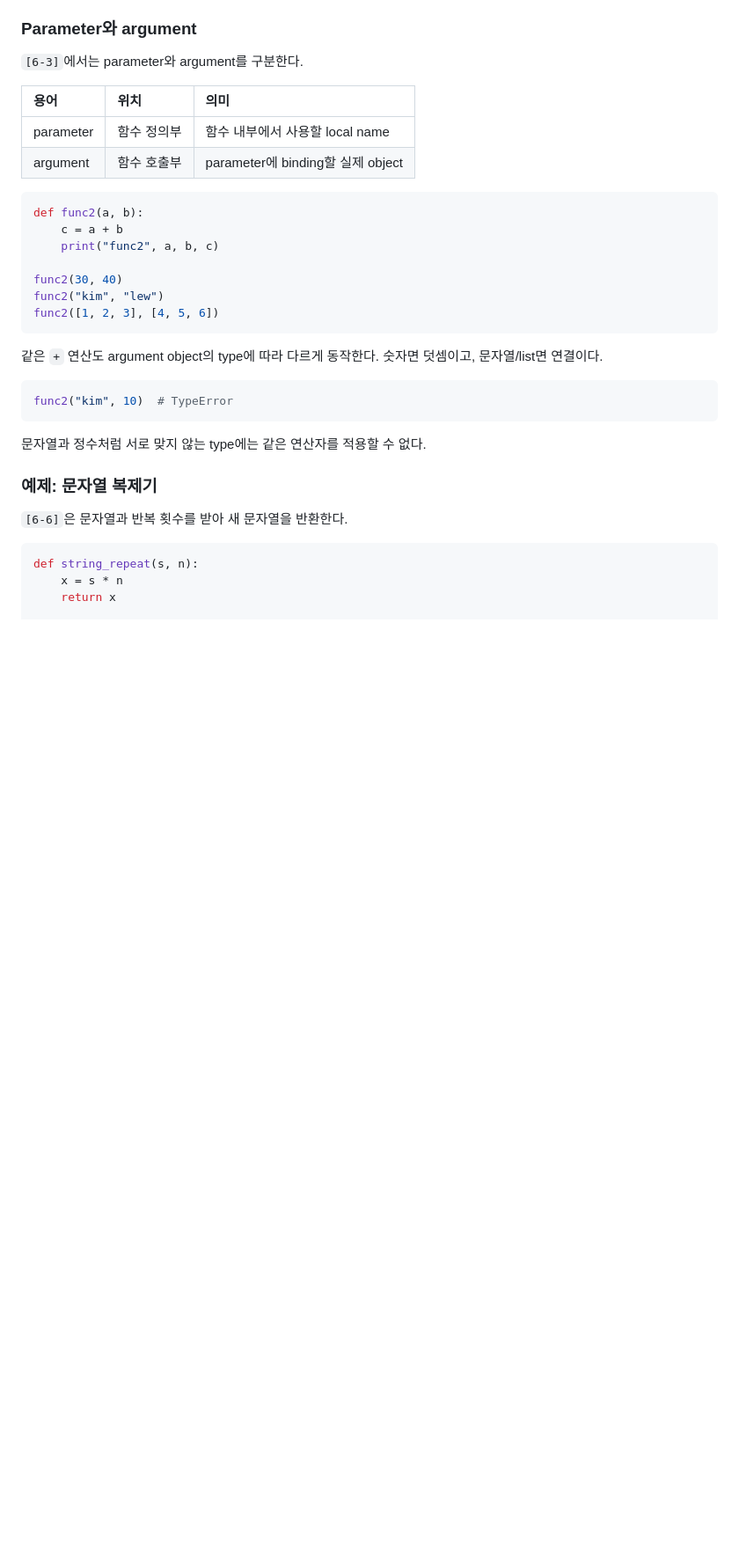
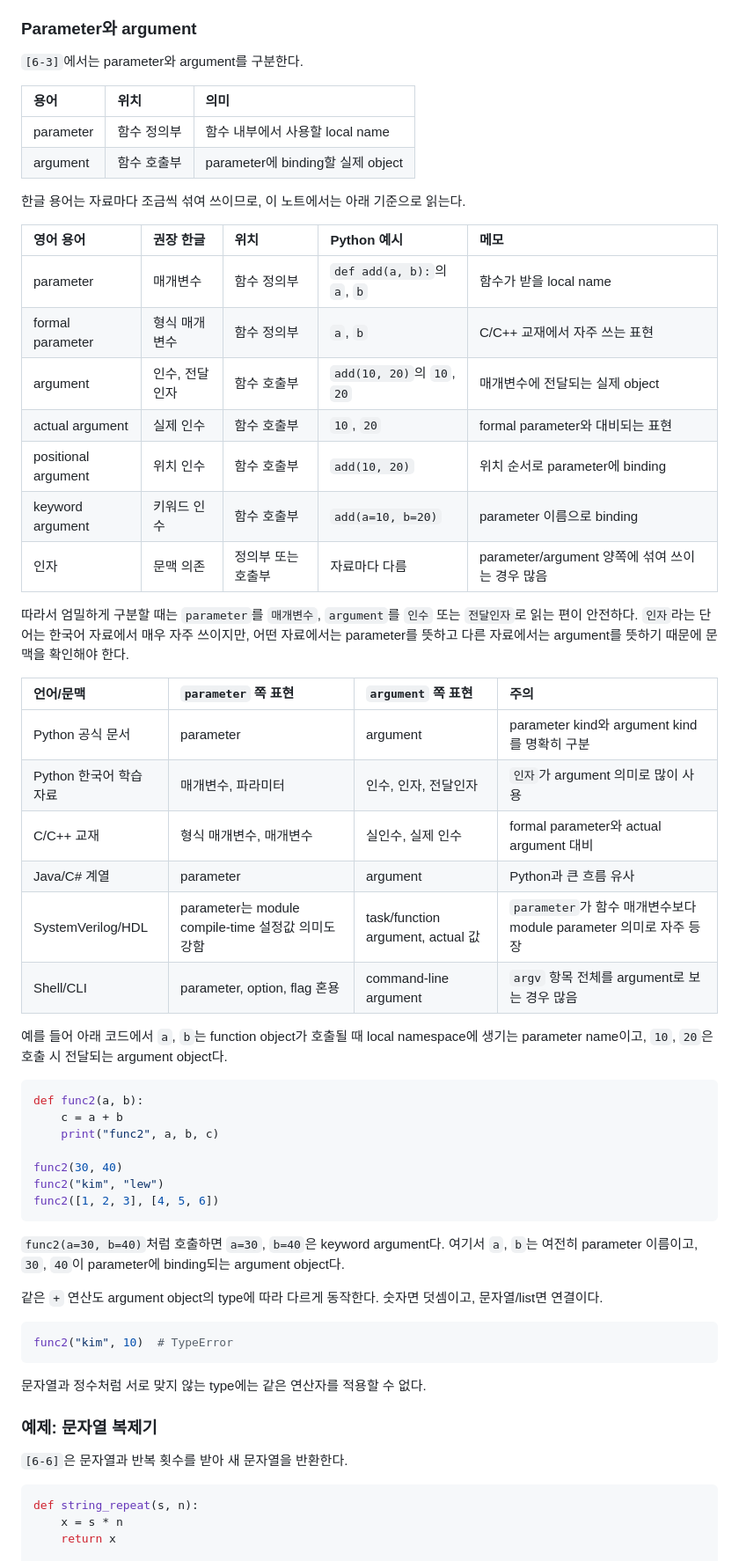
Before and after one commit to mumallaeng/korchamhrd_ai_chip_design, a Markdown page: note/260708-python-built-in-functions-user-defined-functions.md, the part around one of its changes. Shown at 88% size. Drawn GitHub-style; blank space fills up the shorter version.

````diff
--- a/note/260708-python-built-in-functions-user-defined-functions.md
+++ b/note/260708-python-built-in-functions-user-defined-functions.md
@@ -576,6 +661,31 @@ print(result)       # (13, 7, 30, 3)
 | parameter | 함수 정의부 | 함수 내부에서 사용할 local name |
 | argument | 함수 호출부 | parameter에 binding할 실제 object |
 
+한글 용어는 자료마다 조금씩 섞여 쓰이므로, 이 노트에서는 아래 기준으로 읽는다.
+
+| 영어 용어 | 권장 한글 | 위치 | Python 예시 | 메모 |
+| :--- | :--- | :--- | :--- | :--- |
+| parameter | 매개변수 | 함수 정의부 | `def add(a, b):`의 `a`, `b` | 함수가 받을 local name |
+| formal parameter | 형식 매개변수 | 함수 정의부 | `a`, `b` | C/C++ 교재에서 자주 쓰는 표현 |
+| argument | 인수, 전달인자 | 함수 호출부 | `add(10, 20)`의 `10`, `20` | 매개변수에 전달되는 실제 object |
+| actual argument | 실제 인수 | 함수 호출부 | `10`, `20` | formal parameter와 대비되는 표현 |
+| positional argument | 위치 인수 | 함수 호출부 | `add(10, 20)` | 위치 순서로 parameter에 binding |
+| keyword argument | 키워드 인수 | 함수 호출부 | `add(a=10, b=20)` | parameter 이름으로 binding |
+| 인자 | 문맥 의존 | 정의부 또는 호출부 | 자료마다 다름 | parameter/argument 양쪽에 섞여 쓰이는 경우 많음 |
+
+따라서 엄밀하게 구분할 때는 `parameter`를 `매개변수`, `argument`를 `인수` 또는 `전달인자`로 읽는 편이 안전하다. `인자`라는 단어는 한국어 자료에서 매우 자주 쓰이지만, 어떤 자료에서는 parameter를 뜻하고 다른 자료에서는 argument를 뜻하기 때문에 문맥을 확인해야 한다.
+
+| 언어/문맥 | `parameter` 쪽 표현 | `argument` 쪽 표현 | 주의 |
+| :--- | :--- | :--- | :--- |
+| Python 공식 문서 | parameter | argument | parameter kind와 argument kind를 명확히 구분 |
+| Python 한국어 학습 자료 | 매개변수, 파라미터 | 인수, 인자, 전달인자 | `인자`가 argument 의미로 많이 사용 |
+| C/C++ 교재 | 형식 매개변수, 매개변수 | 실인수, 실제 인수 | formal parameter와 actual argument 대비 |
+| Java/C# 계열 | parameter | argument | Python과 큰 흐름 유사 |
+| SystemVerilog/HDL | parameter는 module compile-time 설정값 의미도 강함 | task/function argument, actual 값 | `parameter`가 함수 매개변수보다 module parameter 의미로 자주 등장 |
+| Shell/CLI | parameter, option, flag 혼용 | command-line argument | `argv` 항목 전체를 argument로 보는 경우 많음 |
+
+예를 들어 아래 코드에서 `a`, `b`는 function object가 호출될 때 local namespace에 생기는 parameter name이고, `10`, `20`은 호출 시 전달되는 argument object다.
+
 ```python
 def func2(a, b):
     c = a + b
@@ -585,6 +695,8 @@ func2(30, 40)
 func2("kim", "lew")
 func2([1, 2, 3], [4, 5, 6])
 ```
+
+`func2(a=30, b=40)`처럼 호출하면 `a=30`, `b=40`은 keyword argument다. 여기서 `a`, `b`는 여전히 parameter 이름이고, `30`, `40`이 parameter에 binding되는 argument object다.
 
 같은 `+` 연산도 argument object의 type에 따라 다르게 동작한다. 숫자면 덧셈이고, 문자열/list면 연결이다.
 
````
Also changed, not shown: other parts of note/260708-python-built-in-functions-user-defined-functions.md (+89 -4 lines).
